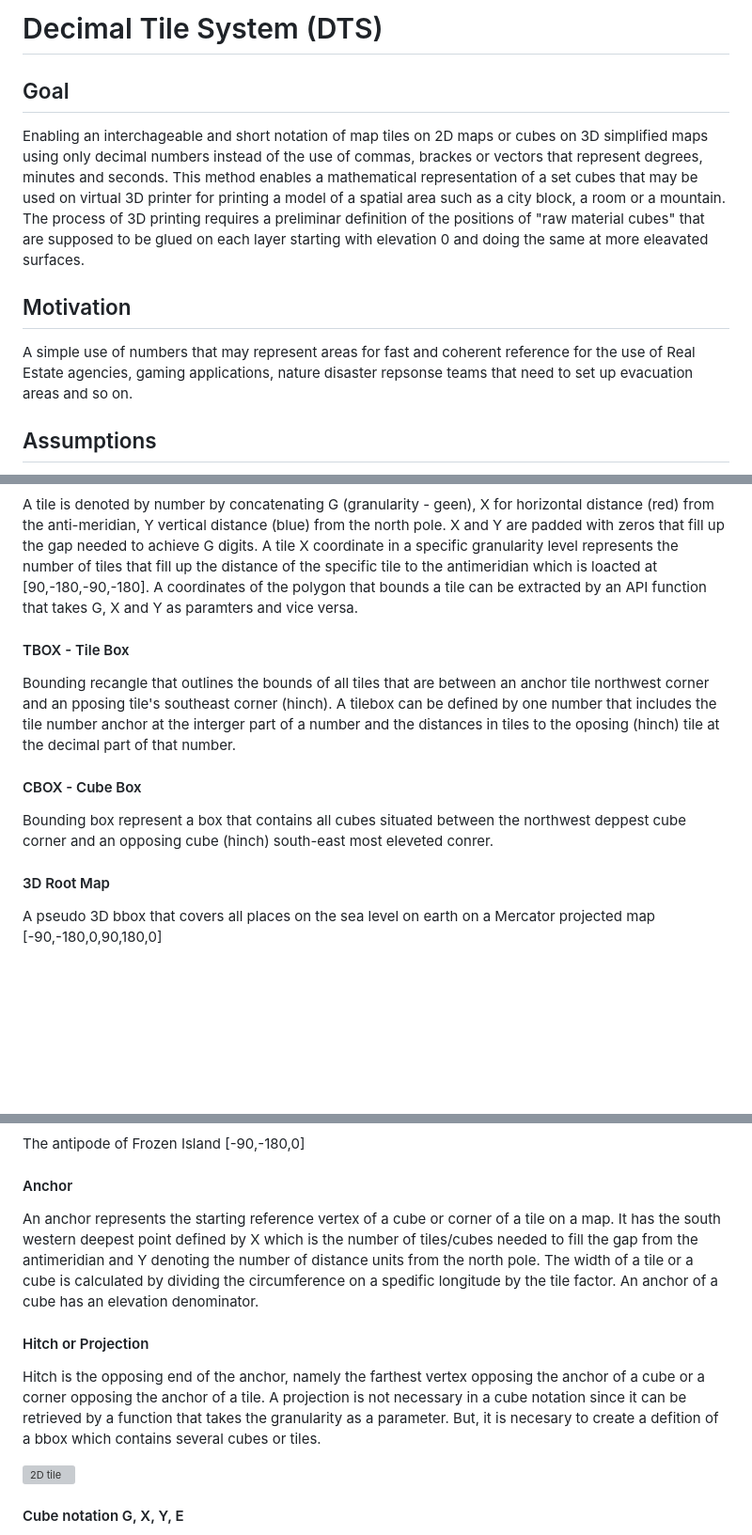
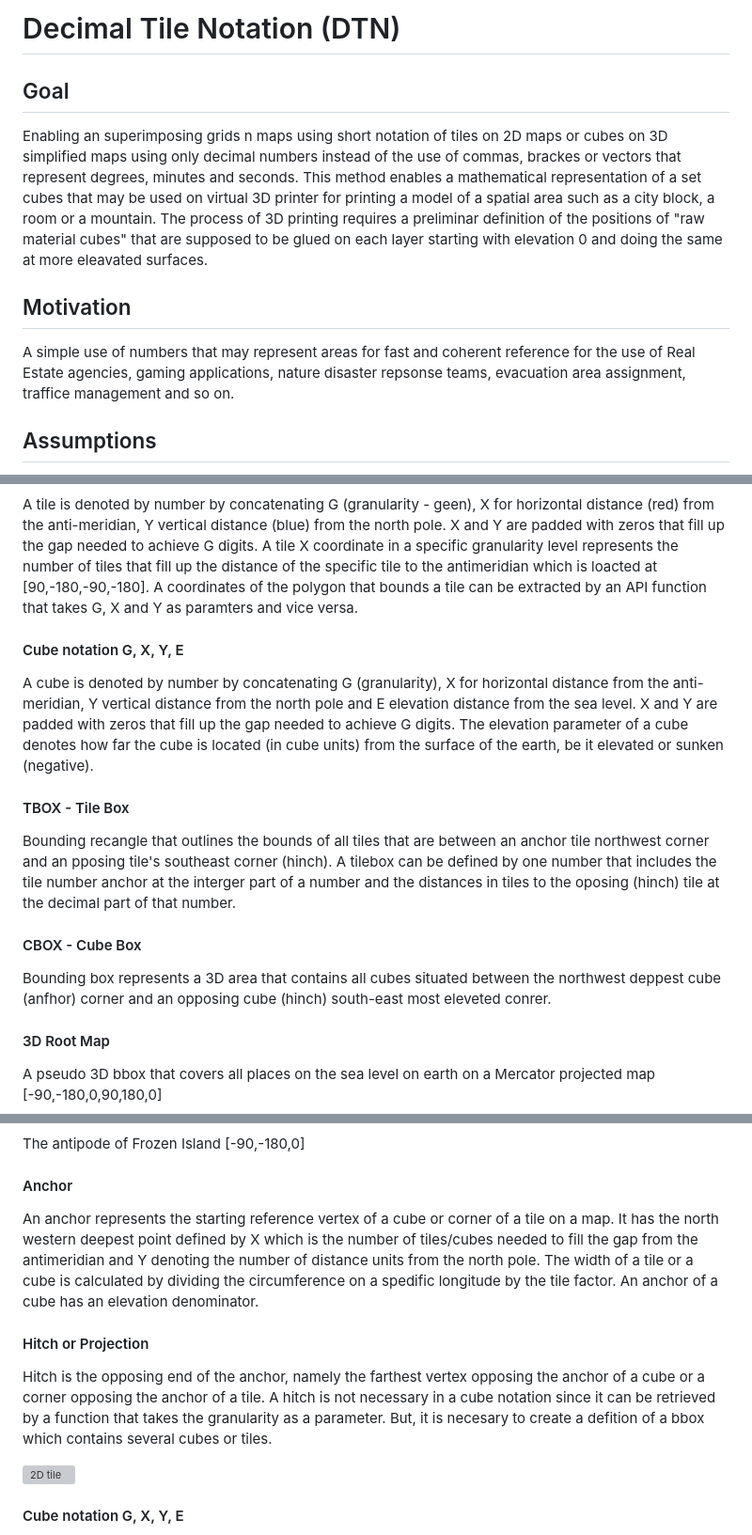
Before and after one commit to dTile/DT, a Markdown page: docs/spec.md, 3 parts joined by grey strips. Shown: that part at 94% size. GitHub-like rendering; blank space fills up the shorter version; grey boxes are pictures that could not be loaded.

```diff
--- a/docs/spec.md
+++ b/docs/spec.md
@@ -1,10 +1,10 @@
-# Decimal Tile System (DTS)
+# Decimal Tile Notation (DTN)
 
 ## Goal
-Enabling an interchageable and short notation of map tiles on 2D maps or cubes on 3D simplified maps using only decimal numbers instead of the use of commas, brackes or vectors that represent degrees, minutes and seconds. This method enables a mathematical representation of a set cubes that may be used on virtual 3D printer for printing a model of a spatial area such as a city block, a room or a mountain. The process of 3D printing requires a preliminar definition of the positions of "raw material cubes" that are supposed to be glued on each layer starting with elevation 0 and doing the same at more eleavated surfaces.
+Enabling an superimposing grids n maps using short notation of tiles on 2D maps or cubes on 3D simplified maps using only decimal numbers instead of the use of commas, brackes or vectors that represent degrees, minutes and seconds. This method enables a mathematical representation of a set cubes that may be used on virtual 3D printer for printing a model of a spatial area such as a city block, a room or a mountain. The process of 3D printing requires a preliminar definition of the positions of "raw material cubes" that are supposed to be glued on each layer starting with elevation 0 and doing the same at more eleavated surfaces.
 
 ## Motivation
-A simple use of numbers that may represent areas for fast and coherent reference for the use of Real Estate agencies, gaming applications, nature disaster repsonse teams that need to set up evacuation areas and so on.
+A simple use of numbers that may represent areas for fast and coherent reference for the use of Real Estate agencies, gaming applications, nature disaster repsonse teams, evacuation area assignment, traffice management and so on.
 
 ## Assumptions
 The algorigthms use a simplified Mercator projection mapping model and the "bbox" notation concept. This concept assumes that the ground zero of a cube or box is the southwestern and deepest point which is located within its space boundaries. That concept requires a second set of numbers that represent the opposing corner or verix. Thus any, cube or box space that is parallel to the surface of the earth can be represented by an array of 6 coordinats.
@@ -48,11 +48,14 @@ The number of tiles that fill up 2D root map horizontally or vertically which is
 #### Tile notation G, X, Y
 A tile is denoted by number by concatenating G (granularity - geen), X for horizontal distance (red) from the anti-meridian, Y vertical distance (blue) from the north pole. X and Y are padded with zeros that fill up the gap needed to achieve G digits. A tile X coordinate in a specific granularity level represents the number of tiles that fill up the distance of the specific tile to the antimeridian which is loacted at [90,-180,-90,-180].  A coordinates of the polygon that bounds a tile can be extracted by an API function that takes G, X and Y as paramters and vice versa.
 
+#### Cube notation G, X, Y, E
+A cube is denoted by number by concatenating G (granularity), X for horizontal distance from the anti-meridian, Y vertical distance from the north pole and E elevation distance from the sea level. X and Y are padded with zeros that fill up the gap needed to achieve G digits. The elevation parameter of a cube denotes how far the cube is located (in cube units) from the surface of the earth, be it elevated or sunken (negative).
+
 #### TBOX - Tile Box
 Bounding recangle that outlines the bounds of all tiles that are between an anchor tile northwest corner and an pposing tile's southeast corner (hinch). A tilebox can be defined by one number that includes the tile number anchor at the interger part of a number and the distances in tiles to the oposing (hinch) tile at the decimal part of that number.
 
 #### CBOX - Cube Box
-Bounding box represent a box that contains all cubes situated between the northwest deppest cube corner and an opposing cube (hinch) south-east most eleveted conrer.
+Bounding box represents a 3D area that contains all cubes situated between the northwest deppest cube (anfhor) corner and an opposing cube (hinch) south-east most eleveted conrer.
 
 #### 3D Root Map
 A pseudo 3D bbox that covers all places on the sea level on earth on a Mercator projected map [-90,-180,0,90,180,0]
@@ -70,10 +73,10 @@ The reference corner that denominates the ground zero point that image tile prov
 The antipode of Frozen Island  [-90,-180,0]
 
 #### Anchor
-An anchor represents the starting reference vertex of a cube or corner of a tile on a map. It has the south western deepest point defined by X which is the number of tiles/cubes needed to fill the gap from the antimeridian and Y denoting the number of distance units from the north pole. The width of a tile or a cube is calculated by dividing the circumference on a spedific longitude by the tile factor. An anchor of a cube has an elevation denominator.
+An anchor represents the starting reference vertex of a cube or corner of a tile on a map. It has the north western deepest point defined by X which is the number of tiles/cubes needed to fill the gap from the antimeridian and Y denoting the number of distance units from the north pole. The width of a tile or a cube is calculated by dividing the circumference on a spedific longitude by the tile factor. An anchor of a cube has an elevation denominator.
 
 #### Hitch or Projection
-Hitch is the opposing end of the anchor, namely the farthest vertex opposing the anchor of a cube or a corner opposing the anchor of a tile. A projection is not necessary in a cube notation since it can be retrieved by a function that takes the granularity as a parameter. But, it is necesary to create a defition of a bbox which contains several cubes or tiles.
+Hitch is the opposing end of the anchor, namely the farthest vertex opposing the anchor of a cube or a corner opposing the anchor of a tile. A hitch is not necessary in a cube notation since it can be retrieved by a function that takes the granularity as a parameter. But, it is necesary to create a defition of a bbox which contains several cubes or tiles.
 
 ![2D tile](https://dtile.github.io/DT/media/2dtile.png?raw=true)
 
```
Also changed, not shown: other parts of docs/spec.md (+1 -1 lines).
